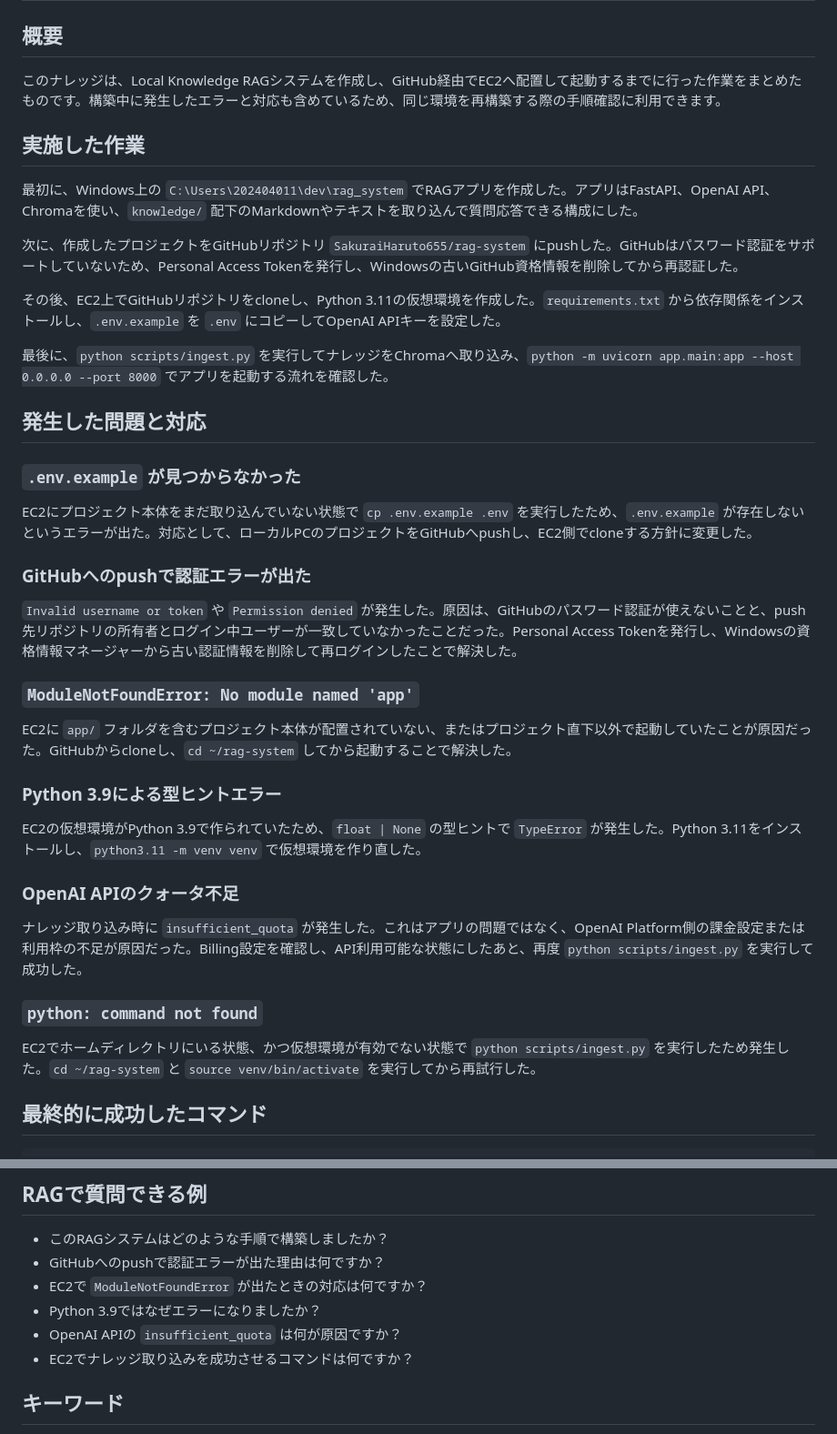
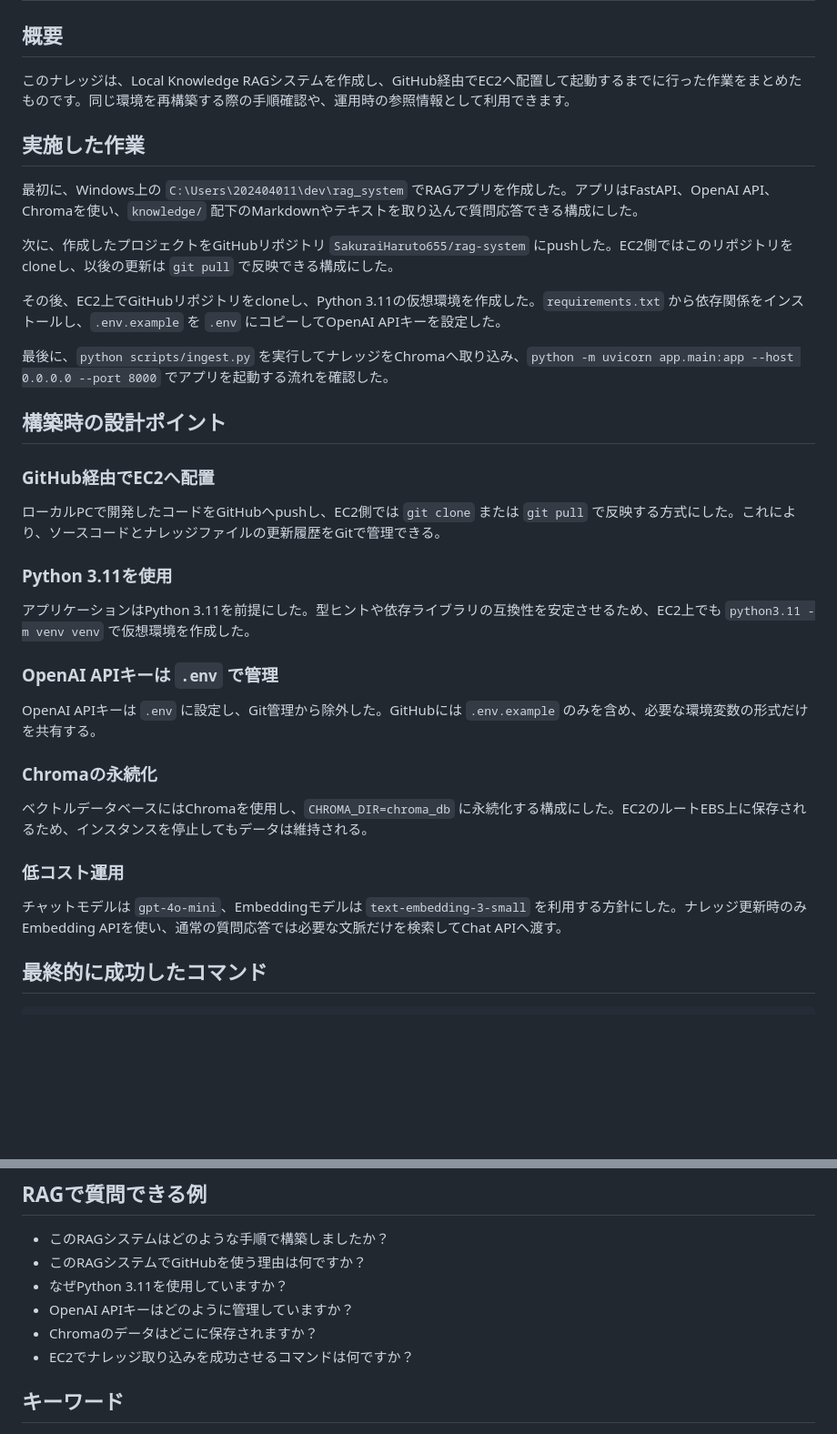
Before and after one commit to SakuraiHaruto655/rag-system, a Markdown page: knowledge/rag_system_build_log.md, 2 parts joined by grey strips. Shown at 91% size. GitHub-like rendering; blank space fills up the shorter version.

Commit message:
Update knowledge and setup docs

```diff
--- a/knowledge/rag_system_build_log.md
+++ b/knowledge/rag_system_build_log.md
@@ -2,43 +2,39 @@
 
 ## 概要
 
-このナレッジは、Local Knowledge RAGシステムを作成し、GitHub経由でEC2へ配置して起動するまでに行った作業をまとめたものです。構築中に発生したエラーと対応も含めているため、同じ環境を再構築する際の手順確認に利用できます。
+このナレッジは、Local Knowledge RAGシステムを作成し、GitHub経由でEC2へ配置して起動するまでに行った作業をまとめたものです。同じ環境を再構築する際の手順確認や、運用時の参照情報として利用できます。
 
 ## 実施した作業
 
 最初に、Windows上の `C:\Users\202404011\dev\rag_system` でRAGアプリを作成した。アプリはFastAPI、OpenAI API、Chromaを使い、`knowledge/` 配下のMarkdownやテキストを取り込んで質問応答できる構成にした。
 
-次に、作成したプロジェクトをGitHubリポジトリ `SakuraiHaruto655/rag-system` にpushした。GitHubはパスワード認証をサポートしていないため、Personal Access Tokenを発行し、Windowsの古いGitHub資格情報を削除してから再認証した。
+次に、作成したプロジェクトをGitHubリポジトリ `SakuraiHaruto655/rag-system` にpushした。EC2側ではこのリポジトリをcloneし、以後の更新は `git pull` で反映できる構成にした。
 
 その後、EC2上でGitHubリポジトリをcloneし、Python 3.11の仮想環境を作成した。`requirements.txt` から依存関係をインストールし、`.env.example` を `.env` にコピーしてOpenAI APIキーを設定した。
 
 最後に、`python scripts/ingest.py` を実行してナレッジをChromaへ取り込み、`python -m uvicorn app.main:app --host 0.0.0.0 --port 8000` でアプリを起動する流れを確認した。
 
-## 発生した問題と対応
+## 構築時の設計ポイント
 
-### `.env.example` が見つからなかった
+### GitHub経由でEC2へ配置
 
-EC2にプロジェクト本体をまだ取り込んでいない状態で `cp .env.example .env` を実行したため、`.env.example` が存在しないというエラーが出た。対応として、ローカルPCのプロジェクトをGitHubへpushし、EC2側でcloneする方針に変更した。
+ローカルPCで開発したコードをGitHubへpushし、EC2側では `git clone` または `git pull` で反映する方式にした。これにより、ソースコードとナレッジファイルの更新履歴をGitで管理できる。
 
-### GitHubへのpushで認証エラーが出た
+### Python 3.11を使用
 
-`Invalid username or token` や `Permission denied` が発生した。原因は、GitHubのパスワード認証が使えないことと、push先リポジトリの所有者とログイン中ユーザーが一致していなかったことだった。Personal Access Tokenを発行し、Windowsの資格情報マネージャーから古い認証情報を削除して再ログインしたことで解決した。
+アプリケーションはPython 3.11を前提にした。型ヒントや依存ライブラリの互換性を安定させるため、EC2上でも `python3.11 -m venv venv` で仮想環境を作成した。
 
-### `ModuleNotFoundError: No module named 'app'`
+### OpenAI APIキーは `.env` で管理
 
-EC2に `app/` フォルダを含むプロジェクト本体が配置されていない、またはプロジェクト直下以外で起動していたことが原因だった。GitHubからcloneし、`cd ~/rag-system` してから起動することで解決した。
+OpenAI APIキーは `.env` に設定し、Git管理から除外した。GitHubには `.env.example` のみを含め、必要な環境変数の形式だけを共有する。
 
-### Python 3.9による型ヒントエラー
+### Chromaの永続化
 
-EC2の仮想環境がPython 3.9で作られていたため、`float | None` の型ヒントで `TypeError` が発生した。Python 3.11をインストールし、`python3.11 -m venv venv` で仮想環境を作り直した。
+ベクトルデータベースにはChromaを使用し、`CHROMA_DIR=chroma_db` に永続化する構成にした。EC2のルートEBS上に保存されるため、インスタンスを停止してもデータは維持される。
 
-### OpenAI APIのクォータ不足
+### 低コスト運用
 
-ナレッジ取り込み時に `insufficient_quota` が発生した。これはアプリの問題ではなく、OpenAI Platform側の課金設定または利用枠の不足が原因だった。Billing設定を確認し、API利用可能な状態にしたあと、再度 `python scripts/ingest.py` を実行して成功した。
-
-### `python: command not found`
-
-EC2でホームディレクトリにいる状態、かつ仮想環境が有効でない状態で `python scripts/ingest.py` を実行したため発生した。`cd ~/rag-system` と `source venv/bin/activate` を実行してから再試行した。
+チャットモデルは `gpt-4o-mini`、Embeddingモデルは `text-embedding-3-small` を利用する方針にした。ナレッジ更新時のみEmbedding APIを使い、通常の質問応答では必要な文脈だけを検索してChat APIへ渡す。
 
 ## 最終的に成功したコマンド
 
@@ -58,10 +54,10 @@ Ingested 1 chunks from 1 files into 'local_knowledge'.
 ## RAGで質問できる例
 
 - このRAGシステムはどのような手順で構築しましたか？
-- GitHubへのpushで認証エラーが出た理由は何ですか？
-- EC2で `ModuleNotFoundError` が出たときの対応は何ですか？
-- Python 3.9ではなぜエラーになりましたか？
-- OpenAI APIの `insufficient_quota` は何が原因ですか？
+- このRAGシステムでGitHubを使う理由は何ですか？
+- なぜPython 3.11を使用していますか？
+- OpenAI APIキーはどのように管理していますか？
+- Chromaのデータはどこに保存されますか？
 - EC2でナレッジ取り込みを成功させるコマンドは何ですか？
 
 ## キーワード
```
